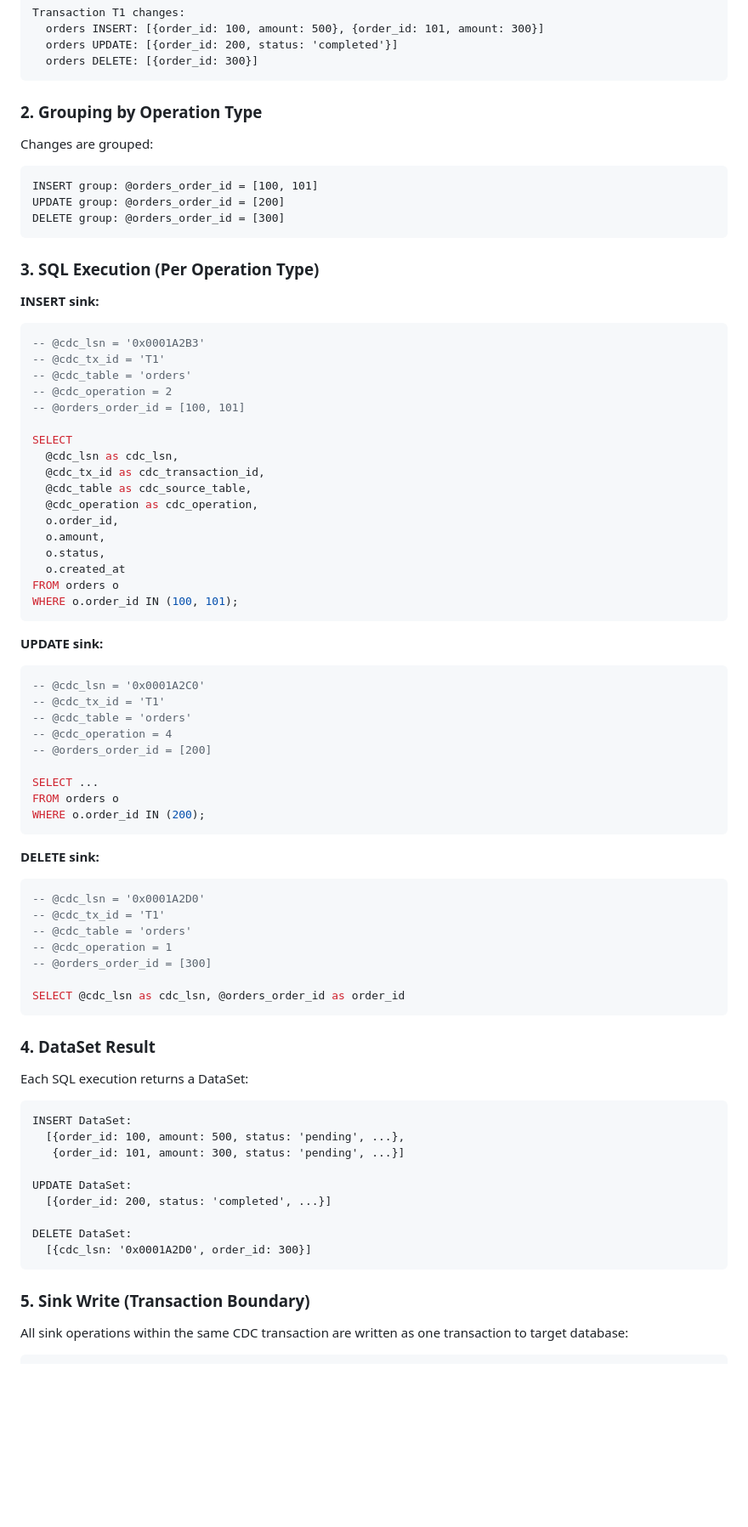
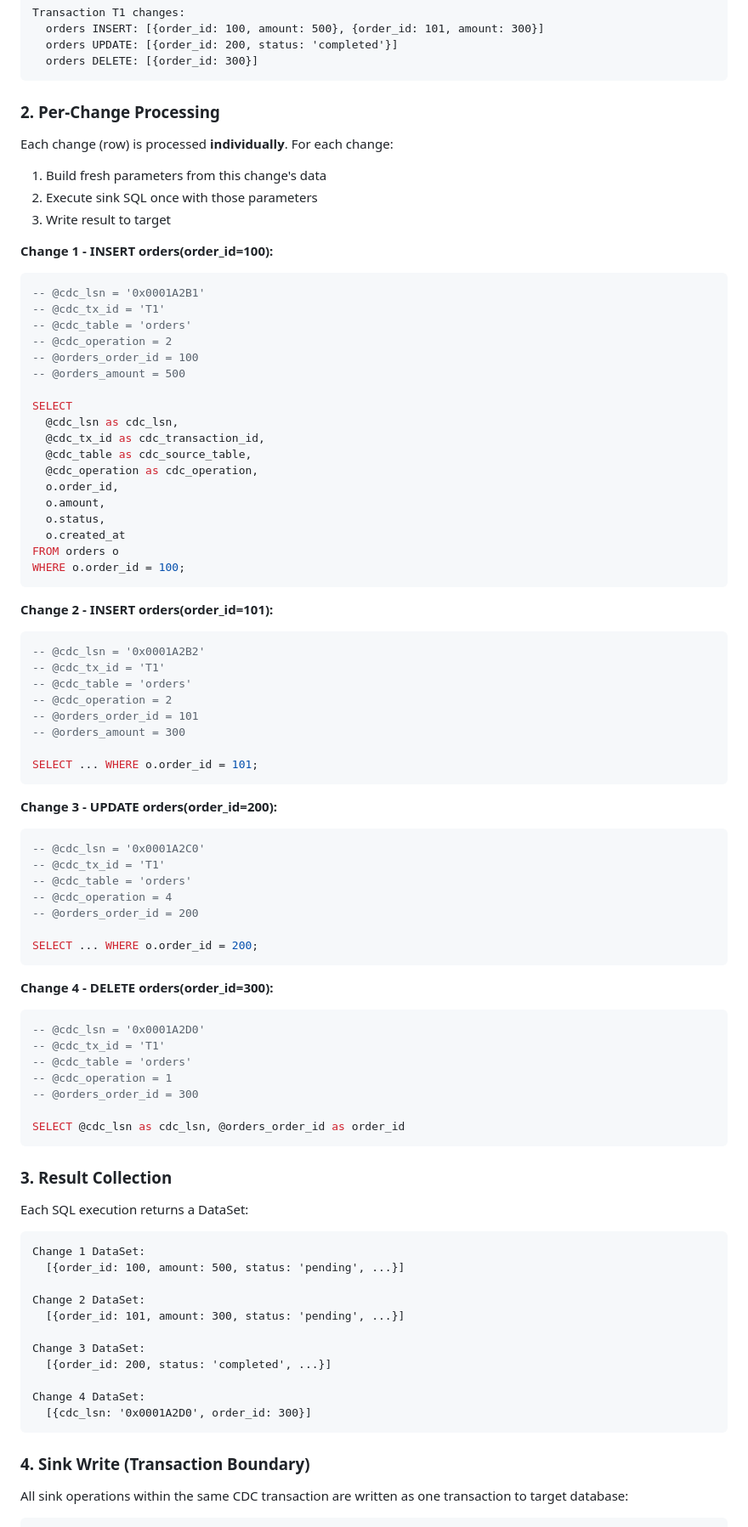
Before and after one commit to cnlangzi/dbkrab, a Markdown page: sql_plugins/SQL-PLUGIN.md, the part around one of its changes. Shown at 85% size. Drawn GitHub-style; blank space fills up the shorter version.

Commit message:
docs: update SQL-PLUGIN.md examples for per-change execution
- Replace IN (@table_ids) with = @table_id (single value syntax)
- Update Execution Flow section to show per-change processing
- Remove 'Batch execution' mentions from Operations section
- Show 4 individual executions instead of grouped batch execution

````diff
--- a/sql_plugins/SQL-PLUGIN.md
+++ b/sql_plugins/SQL-PLUGIN.md
@@ -238,26 +235,22 @@ Transaction T1 changes:
   orders DELETE: [{order_id: 300}]
 ```
 
-### 2. Grouping by Operation Type
+### 2. Per-Change Processing
 
-Changes are grouped:
+Each change (row) is processed **individually**. For each change:
+1. Build fresh parameters from this change's data
+2. Execute sink SQL once with those parameters
+3. Write result to target
 
-```
-INSERT group: @orders_order_id = [100, 101]
-UPDATE group: @orders_order_id = [200]
-DELETE group: @orders_order_id = [300]
-```
-
-### 3. SQL Execution (Per Operation Type)
-
-**INSERT sink:**
+**Change 1 - INSERT orders(order_id=100):**
 
 ```sql
--- @cdc_lsn = '0x0001A2B3'
+-- @cdc_lsn = '0x0001A2B1'
 -- @cdc_tx_id = 'T1'
 -- @cdc_table = 'orders'
 -- @cdc_operation = 2
--- @orders_order_id = [100, 101]
+-- @orders_order_id = 100
+-- @orders_amount = 500
 
 SELECT
   @cdc_lsn as cdc_lsn,
@@ -269,52 +262,65 @@ SELECT
   o.status,
   o.created_at
 FROM orders o
-WHERE o.order_id IN (100, 101);
+WHERE o.order_id = 100;
 ```
 
-**UPDATE sink:**
+**Change 2 - INSERT orders(order_id=101):**
+
+```sql
+-- @cdc_lsn = '0x0001A2B2'
+-- @cdc_tx_id = 'T1'
+-- @cdc_table = 'orders'
+-- @cdc_operation = 2
+-- @orders_order_id = 101
+-- @orders_amount = 300
+
+SELECT ... WHERE o.order_id = 101;
+```
+
+**Change 3 - UPDATE orders(order_id=200):**
 
 ```sql
 -- @cdc_lsn = '0x0001A2C0'
 -- @cdc_tx_id = 'T1'
 -- @cdc_table = 'orders'
 -- @cdc_operation = 4
--- @orders_order_id = [200]
+-- @orders_order_id = 200
 
-SELECT ...
-FROM orders o
-WHERE o.order_id IN (200);
+SELECT ... WHERE o.order_id = 200;
 ```
 
-**DELETE sink:**
+**Change 4 - DELETE orders(order_id=300):**
 
 ```sql
 -- @cdc_lsn = '0x0001A2D0'
 -- @cdc_tx_id = 'T1'
 -- @cdc_table = 'orders'
 -- @cdc_operation = 1
--- @orders_order_id = [300]
+-- @orders_order_id = 300
 
 SELECT @cdc_lsn as cdc_lsn, @orders_order_id as order_id
 ```
 
-### 4. DataSet Result
+### 3. Result Collection
 
 Each SQL execution returns a DataSet:
 
 ```
-INSERT DataSet:
-  [{order_id: 100, amount: 500, status: 'pending', ...},
-   {order_id: 101, amount: 300, status: 'pending', ...}]
+Change 1 DataSet:
+  [{order_id: 100, amount: 500, status: 'pending', ...}]
 
-UPDATE DataSet:
+Change 2 DataSet:
+  [{order_id: 101, amount: 300, status: 'pending', ...}]
+
+Change 3 DataSet:
   [{order_id: 200, status: 'completed', ...}]
 
-DELETE DataSet:
+Change 4 DataSet:
   [{cdc_lsn: '0x0001A2D0', order_id: 300}]
 ```
 
-### 5. Sink Write (Transaction Boundary)
+### 4. Sink Write (Transaction Boundary)
 
 All sink operations within the same CDC transaction are written as one transaction to target database:
 
````
Also changed, not shown: other parts of sql_plugins/SQL-PLUGIN.md (+7 -8 lines).
